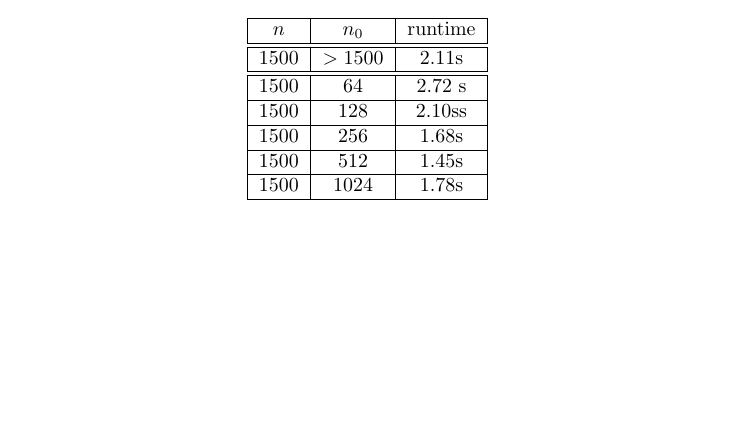
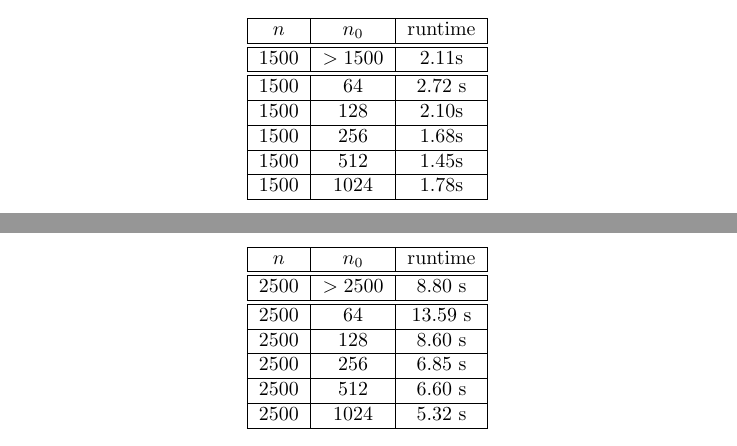
Before and after one commit to diffyqgirl/cs124asst2, a LaTeX problem sheet (programming assignment 2.tex): part of page 2 of 2 before the commit and two parts of pages 2 and 3 of 3 after it, the two joined at a grey line, cut so that both start at the same text, the shorter picture padded with empty space. Compiled offline with pdfLaTeX.

Commit message:
2500 results added

```diff
--- a/programming assignment 2.tex
+++ b/programming assignment 2.tex
@@ -80,7 +80,7 @@ $n$ & $n_0$ & runtime \\
 \hline\hline
 1500 & 64 & 2.72 s \\
 \hline
-1500 & 128 & 2.10ss \\
+1500 & 128 & 2.10s \\
 \hline
 1500 & 256 & 1.68s\\
 \hline
@@ -91,5 +91,24 @@ $n$ & $n_0$ & runtime \\
 \end{tabular}
 \end{center}
 
+\begin{center}
+\begin{tabular} { |c|c|c| }
+\hline
+$n$ & $n_0$ & runtime \\
+\hline\hline
+2500 & $>2500$ & 8.80 s \\
+\hline\hline
+2500 & 64 &  13.59 s \\
+\hline
+2500 & 128 & 8.60 s \\
+\hline
+2500 & 256 &  6.85 s\\
+\hline
+2500 & 512 & 6.60 s \\
+\hline
+2500 & 1024 & 5.32 s\\
+\hline
+\end{tabular}
+\end{center}
 
 \end{document}
```
